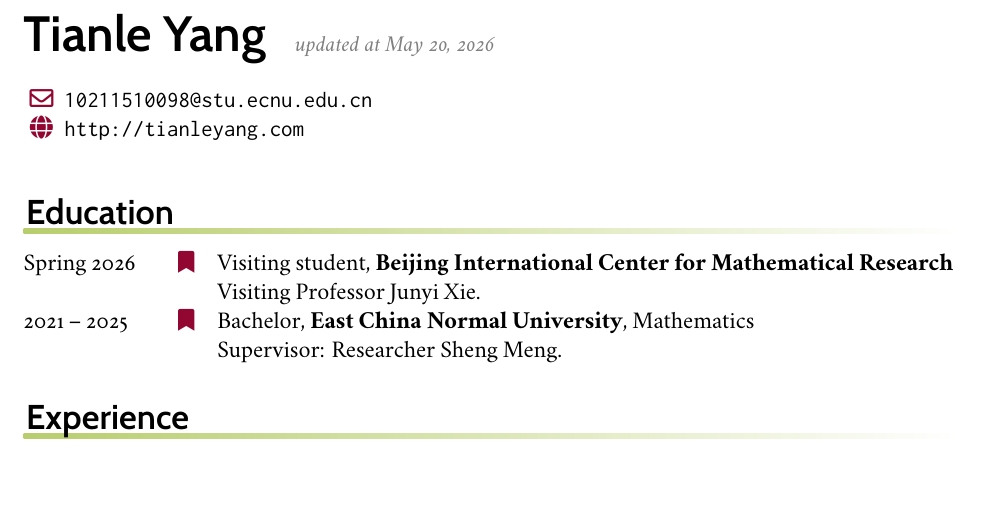
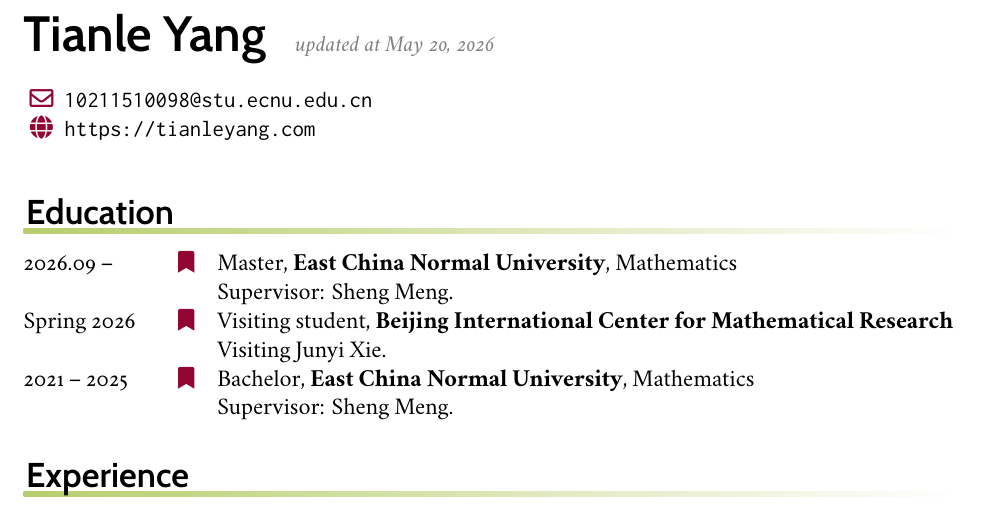
Before and after one commit to MonkeyUnderMountain/CurriculumVitae, a LaTeX CV (cv-academic.tex, which reads education.tex): part of the page, cut so that both start at the same text, the shorter picture padded with empty space. Compiled offline with XeLaTeX.

Commit message:
add master

```diff
--- a/cv-academic.tex
+++ b/cv-academic.tex
@@ -23,7 +23,7 @@
 
 	\makefield{\faEnvelope[regular]}{\href{mailto:10211510098@stu.ecnu.edu.cn}{\texttt{10211510098@stu.ecnu.edu.cn}}}
 
-	\makefield{\faGlobe}{\url{http://tianleyang.com}}
+	\makefield{\faGlobe}{\url{https://tianleyang.com}}
 	\vspace{1em}
 }
 
--- a/education.tex
+++ b/education.tex
@@ -1,10 +1,14 @@
 \begin{rubric}{Education}
+	\entry*[2026.09 -- ]
+		Master, \textbf{East China Normal University}, Mathematics
+		\par Supervisor: Sheng Meng.
+
 	\entry*[Spring 2026]
 		Visiting student, \textbf{Beijing International Center for Mathematical Research}
-		\par Visiting Professor Junyi Xie.
+		\par Visiting Junyi Xie.
 
 	\entry*[2021 -- 2025]%
 		Bachelor, \textbf{East China Normal University}, Mathematics
-		\par Supervisor: Researcher Sheng Meng.
+		\par Supervisor: Sheng Meng.
 		% \par Thesis title: \emph{Low-Cost Mana Generation in Under-Resouced Evironments.}
 \end{rubric}
```
Also changed, not shown: cv-academic.pdf.
